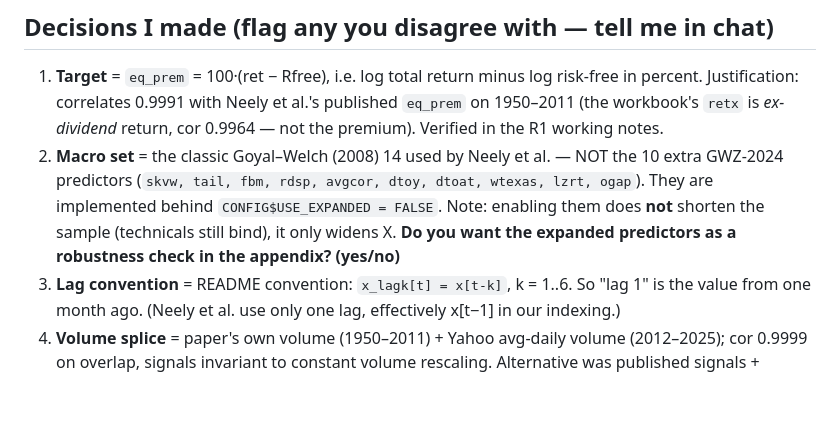
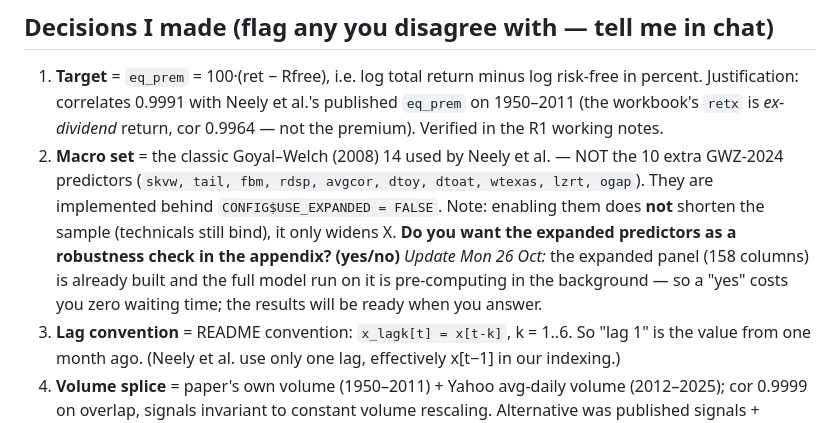
Before and after one commit to sasssyboujee/ec4308-equity-premium, a Markdown page: review/CHECKPOINT_R1_LEON.md, the part around the change. Drawn GitHub-style; blank space fills up the shorter version.

Commit message:
R1 packet: expanded-variant pre-compute note

```diff
--- a/review/CHECKPOINT_R1_LEON.md
+++ b/review/CHECKPOINT_R1_LEON.md
@@ -58,6 +58,9 @@ Rscript data/03_validate_signals.R  # re-run published-signal check
    `CONFIG$USE_EXPANDED = FALSE`. Note: enabling them does **not** shorten the
    sample (technicals still bind), it only widens X. **Do you want the expanded
    predictors as a robustness check in the appendix? (yes/no)**
+   *Update Mon 26 Oct:* the expanded panel (158 columns) is already built and
+   the full model run on it is pre-computing in the background — so a "yes"
+   costs you zero waiting time; the results will be ready when you answer.
 3. **Lag convention** = README convention: `x_lagk[t] = x[t-k]`, k = 1..6. So
    "lag 1" is the value from one month ago. (Neely et al. use only one lag,
    effectively x[t−1] in our indexing.)
```
